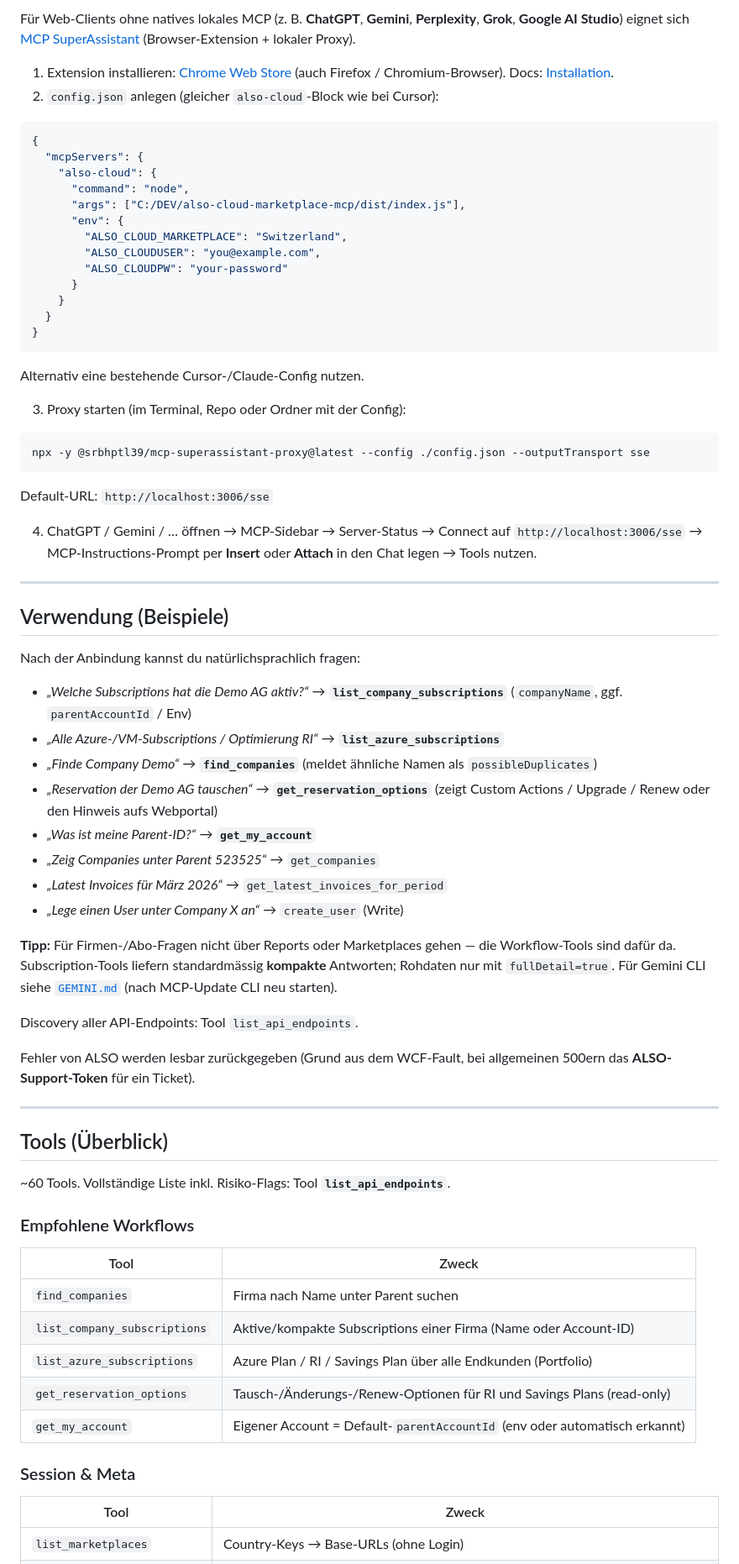
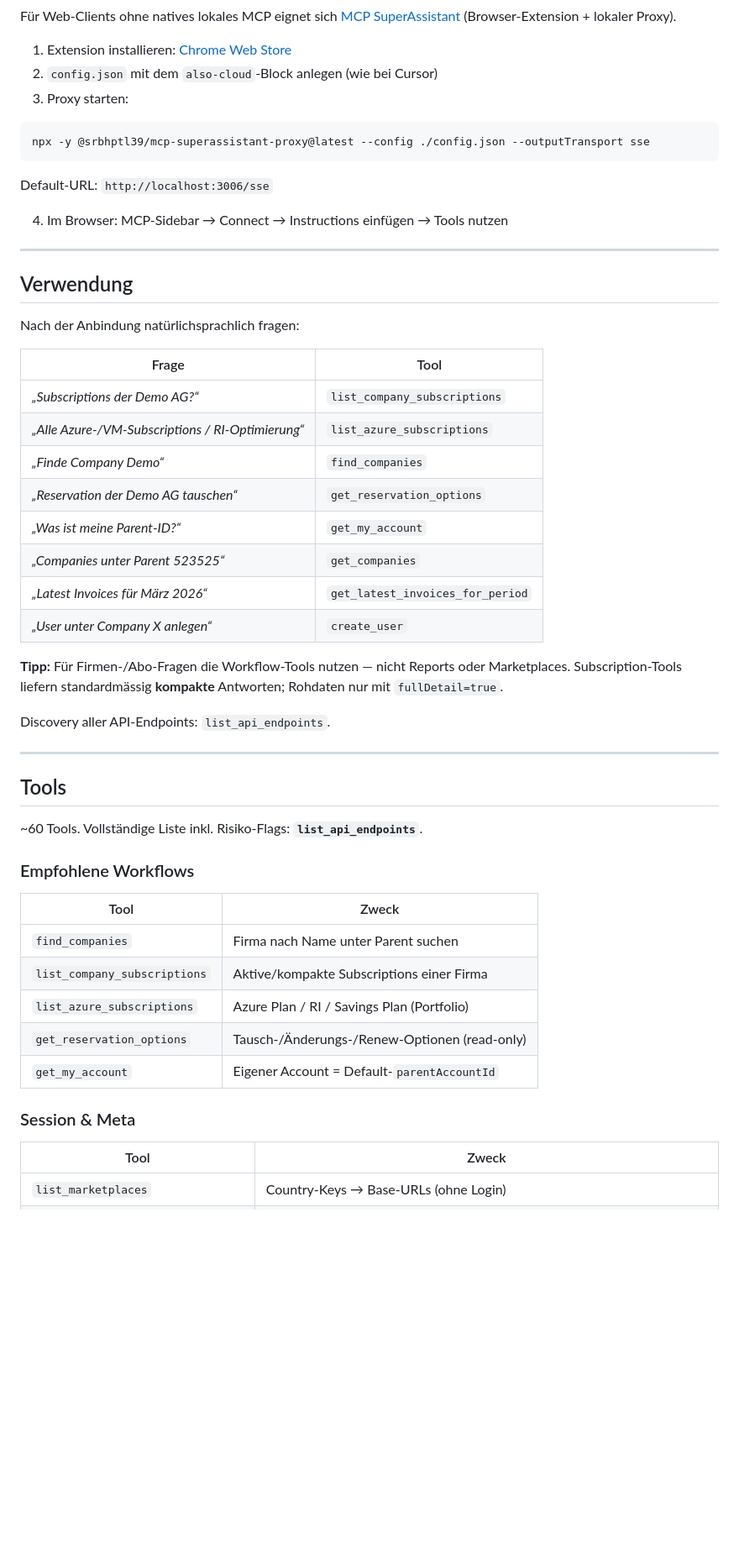
Before and after one commit to pitwch/also-cloud-marketplace-mcp, a Markdown page: README.md, the part around one of its changes. Shown at 84% size. Rendered like a GitHub page; folded sections open; blank space fills up the shorter version.

````diff
--- a/README.md
+++ b/README.md
@@ -191,74 +249,59 @@ Pfad auf `dist/index.js` zeigen und Credentials setzen.
 
-Für Web-Clients ohne natives lokales MCP (z. B. **ChatGPT**, **Gemini**, **Perplexity**, **Grok**, **Google AI Studio**) eignet sich [MCP SuperAssistant](https://mcpsuperassistant.ai/) (Browser-Extension + lokaler Proxy).
+Für Web-Clients ohne natives lokales MCP eignet sich [MCP SuperAssistant](https://mcpsuperassistant.ai/) (Browser-Extension + lokaler Proxy).
 
-1. Extension installieren: [Chrome Web Store](https://chromewebstore.google.com/detail/mcp-superassistant/kngiafgkdnlkgmefdafaibkibegkcaef) (auch Firefox / Chromium-Browser). Docs: [Installation](https://mcpsuperassistant.ai/docs/getting-started/installation).
-2. `config.json` anlegen (gleicher `also-cloud`-Block wie bei Cursor):
-
-```json
-{
-  "mcpServers": {
-    "also-cloud": {
-      "command": "node",
-      "args": ["C:/DEV/also-cloud-marketplace-mcp/dist/index.js"],
-      "env": {
-        "ALSO_CLOUD_MARKETPLACE": "Switzerland",
-        "ALSO_CLOUDUSER": "you@example.com",
-        "ALSO_CLOUDPW": "your-password"
-      }
-    }
-  }
-}
-```
-
-   Alternativ eine bestehende Cursor-/Claude-Config nutzen.
-
-3. Proxy starten (im Terminal, Repo oder Ordner mit der Config):
+1. Extension installieren: [Chrome Web Store](https://chromewebstore.google.com/detail/mcp-superassistant/kngiafgkdnlkgmefdafaibkibegkcaef)
+2. `config.json` mit dem `also-cloud`-Block anlegen (wie bei Cursor)
+3. Proxy starten:
 
 ```bash
 npx -y @srbhptl39/mcp-superassistant-proxy@latest --config ./config.json --outputTransport sse
 ```
 
-   Default-URL: `http://localhost:3006/sse`
+Default-URL: `http://localhost:3006/sse`
 
-4. ChatGPT / Gemini / … öffnen → MCP-Sidebar → Server-Status → Connect auf `http://localhost:3006/sse` → MCP-Instructions-Prompt per **Insert** oder **Attach** in den Chat legen → Tools nutzen.
+4. Im Browser: MCP-Sidebar → Connect → Instructions einfügen → Tools nutzen
+
+</details>
 
 ---
 
-## Verwendung (Beispiele)
+## Verwendung
 
-Nach der Anbindung kannst du natürlichsprachlich fragen:
+Nach der Anbindung natürlichsprachlich fragen:
 
-- *„Welche Subscriptions hat die Demo AG aktiv?“* → **`list_company_subscriptions`** (`companyName`, ggf. `parentAccountId` / Env)
-- *„Alle Azure-/VM-Subscriptions / Optimierung RI“* → **`list_azure_subscriptions`**
-- *„Finde Company Demo“* → **`find_companies`** (meldet ähnliche Namen als `possibleDuplicates`)
-- *„Reservation der Demo AG tauschen“* → **`get_reservation_options`** (zeigt Custom Actions / Upgrade / Renew oder den Hinweis aufs Webportal)
-- *„Was ist meine Parent-ID?“* → **`get_my_account`**
-- *„Zeig Companies unter Parent 523525“* → `get_companies`
-- *„Latest Invoices für März 2026“* → `get_latest_invoices_for_period`
-- *„Lege einen User unter Company X an“* → `create_user` (Write)
+| Frage | Tool |
+|-------|------|
+| *„Subscriptions der Demo AG?“* | `list_company_subscriptions` |
+| *„Alle Azure-/VM-Subscriptions / RI-Optimierung“* | `list_azure_subscriptions` |
+| *„Finde Company Demo“* | `find_companies` |
+| *„Reservation der Demo AG tauschen“* | `get_reservation_options` |
+| *„Was ist meine Parent-ID?“* | `get_my_account` |
+| *„Companies unter Parent 523525“* | `get_companies` |
+| *„Latest Invoices für März 2026“* | `get_latest_invoices_for_period` |
+| *„User unter Company X anlegen“* | `create_user` |
 
-**Tipp:** Für Firmen-/Abo-Fragen nicht über Reports oder Marketplaces gehen — die Workflow-Tools sind dafür da. Subscription-Tools liefern standardmässig **kompakte** Antworten; Rohdaten nur mit `fullDetail=true`. Für Gemini CLI siehe [`GEMINI.md`](./GEMINI.md) (nach MCP-Update CLI neu starten).
+**Tipp:** Für Firmen-/Abo-Fragen die Workflow-Tools nutzen — nicht Reports oder Marketplaces. Subscription-Tools liefern standardmässig **kompakte** Antworten; Rohdaten nur mit `fullDetail=true`.
 
-Discovery aller API-Endpoints: Tool `list_api_endpoints`.
-
-Fehler von ALSO werden lesbar zurückgegeben (Grund aus dem WCF-Fault, bei allgemeinen 500ern das **ALSO-Support-Token** für ein Ticket).
+Discovery aller API-Endpoints: `list_api_endpoints`.
 
 ---
 
-## Tools (Überblick)
+## Tools
 
-~60 Tools. Vollständige Liste inkl. Risiko-Flags: Tool **`list_api_endpoints`**.
+~60 Tools. Vollständige Liste inkl. Risiko-Flags: **`list_api_endpoints`**.
 
 ### Empfohlene Workflows
+
 | Tool | Zweck |
 |------|--------|
 | `find_companies` | Firma nach Name unter Parent suchen |
-| `list_company_subscriptions` | Aktive/kompakte Subscriptions einer Firma (Name oder Account-ID) |
-| `list_azure_subscriptions` | Azure Plan / RI / Savings Plan über alle Endkunden (Portfolio) |
-| `get_reservation_options` | Tausch-/Änderungs-/Renew-Optionen für RI und Savings Plans (read-only) |
-| `get_my_account` | Eigener Account = Default-`parentAccountId` (env oder automatisch erkannt) |
+| `list_company_subscriptions` | Aktive/kompakte Subscriptions einer Firma |
+| `list_azure_subscriptions` | Azure Plan / RI / Savings Plan (Portfolio) |
+| `get_reservation_options` | Tausch-/Änderungs-/Renew-Optionen (read-only) |
+| `get_my_account` | Eigener Account = Default-`parentAccountId` |
 
 ### Session & Meta
+
 | Tool | Zweck |
 |------|--------|
 | `list_marketplaces` | Country-Keys → Base-URLs (ohne Login) |
````
Also changed, not shown: other parts of README.md (+164 -80 lines), docs/assets/banner.jpg (added), docs/assets/icon.jpg (added), docs/assets/pedrett-logo.jpg (added), 3 other files.
